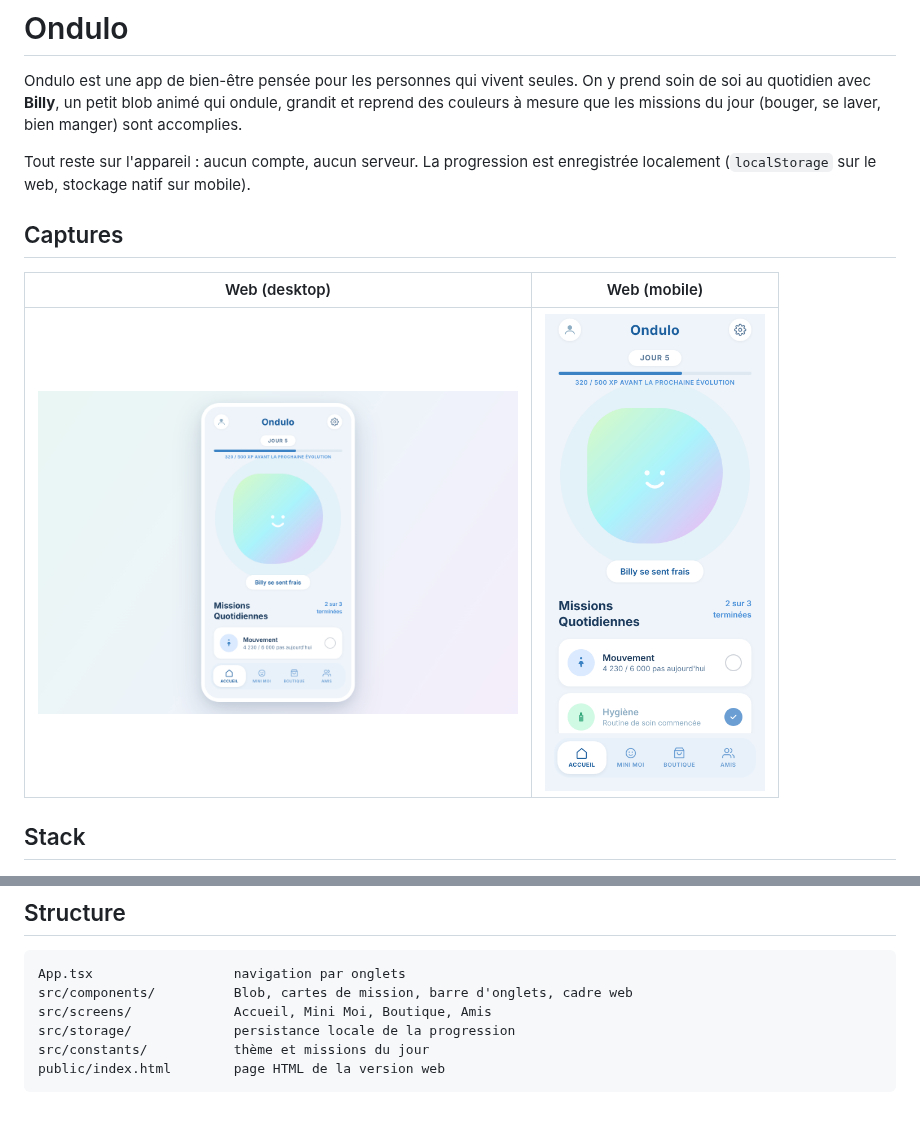
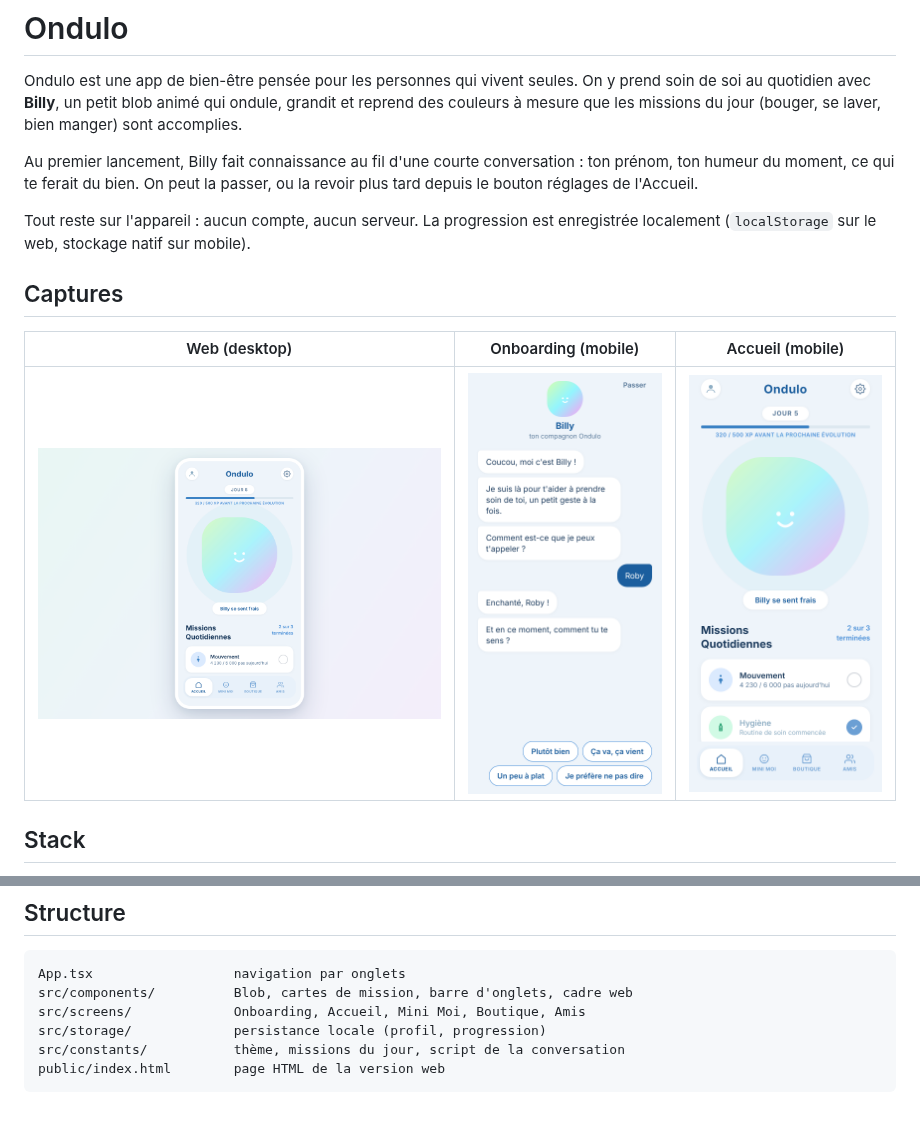
Before and after one commit to Callme-Roby/Ondulo, a Markdown page: README.md, 2 parts joined by grey strips. Drawn GitHub-style; pictures changed too: docs/screenshots/web-onboarding.png (added).

Commit message:
docs: describe the onboarding in the README
Co-Authored-By: Claude Opus 5.5 <noreply@anthropic.com>
Claude-Session: https://claude.ai/code/session_01FLL8dQhJTArrfETNCg1ynp

````diff
--- a/README.md
+++ b/README.md
@@ -1,14 +1,16 @@
 # Ondulo
 
 Ondulo est une app de bien-être pensée pour les personnes qui vivent seules. On y prend soin de soi au quotidien avec **Billy**, un petit blob animé qui ondule, grandit et reprend des couleurs à mesure que les missions du jour (bouger, se laver, bien manger) sont accomplies.
+
+Au premier lancement, Billy fait connaissance au fil d'une courte conversation : ton prénom, ton humeur du moment, ce qui te ferait du bien. On peut la passer, ou la revoir plus tard depuis le bouton réglages de l'Accueil.
 
 Tout reste sur l'appareil : aucun compte, aucun serveur. La progression est enregistrée localement (`localStorage` sur le web, stockage natif sur mobile).
 
 ## Captures
 
-| Web (desktop) | Web (mobile) |
-| --- | --- |
-| <img src="docs/screenshots/web-desktop.png" alt="Ondulo dans un cadre de téléphone centré sur desktop" width="480"> | <img src="docs/screenshots/web-mobile.png" alt="Ondulo en plein écran sur mobile" width="220"> |
+| Web (desktop) | Onboarding (mobile) | Accueil (mobile) |
+| --- | --- | --- |
+| <img src="docs/screenshots/web-desktop.png" alt="Ondulo dans un cadre de téléphone centré sur desktop" width="420"> | <img src="docs/screenshots/web-onboarding.png" alt="Conversation d'accueil avec Billy" width="200"> | <img src="docs/screenshots/web-mobile.png" alt="Écran d'accueil avec Billy et les missions du jour" width="200"> |
 
 ## Stack
 
@@ -46,8 +48,8 @@ L'APK Android est construit par le workflow GitHub Actions `.github/workflows/bu
 ```
 App.tsx                  navigation par onglets
 src/components/          Blob, cartes de mission, barre d'onglets, cadre web
-src/screens/             Accueil, Mini Moi, Boutique, Amis
-src/storage/             persistance locale de la progression
-src/constants/           thème et missions du jour
+src/screens/             Onboarding, Accueil, Mini Moi, Boutique, Amis
+src/storage/             persistance locale (profil, progression)
+src/constants/           thème, missions du jour, script de la conversation
 public/index.html        page HTML de la version web
 ```
````
